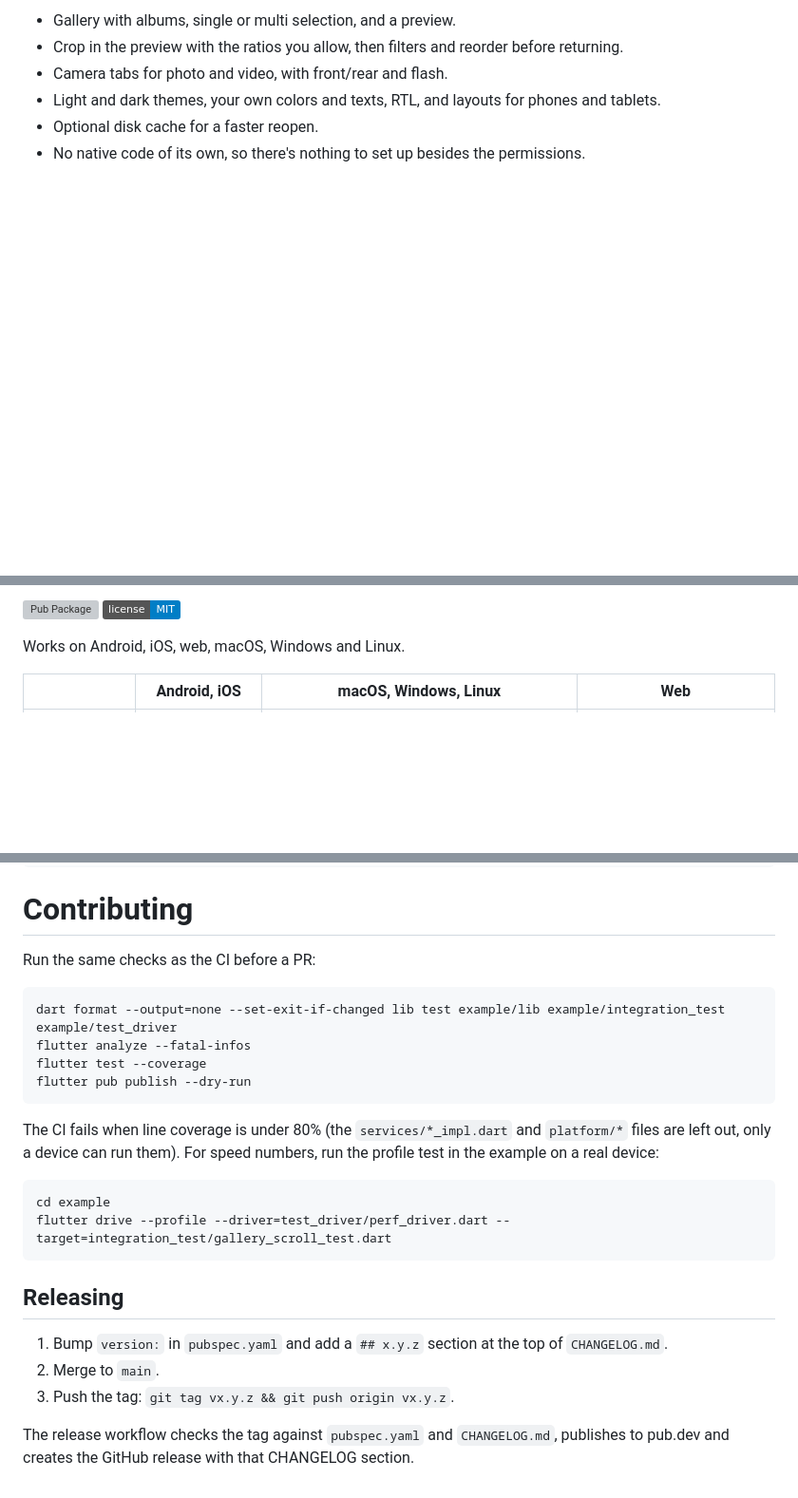
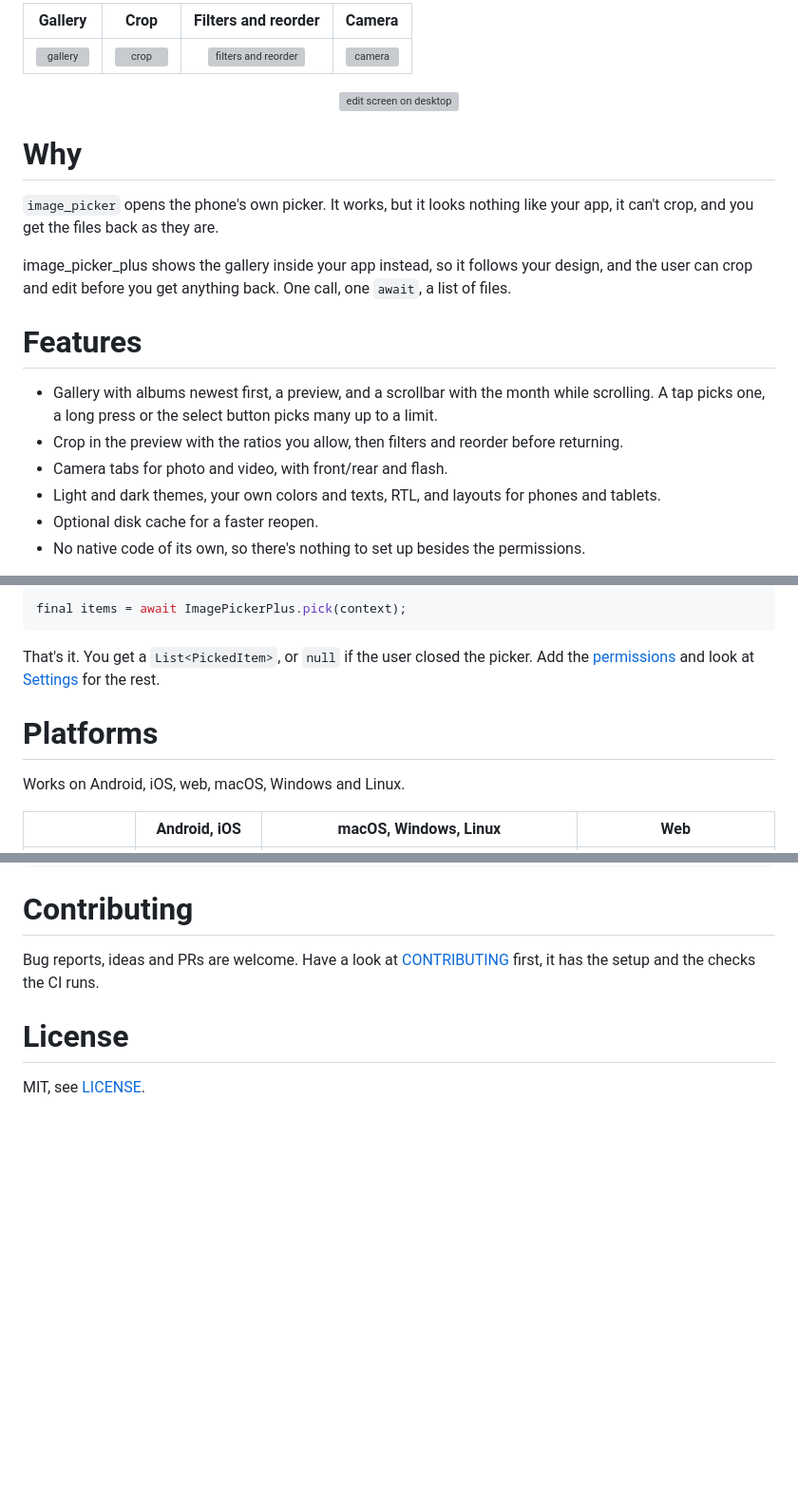
Before and after one commit to AhmedAbdoElhawary/image_picker_plus, a Markdown page: README.md, 3 parts joined by grey strips. Shown at 95% size. Drawn GitHub-style; badges without logos; blank space fills up the shorter version; grey boxes are pictures that could not be loaded.

Commit message:
add badges, gif table and why section to the README

````diff
--- a/README.md
+++ b/README.md
@@ -5,5 +17,22 @@ A picker for images and videos from the gallery or the camera, with a UI that fo
 
-- Gallery with albums, single or multi selection, and a preview.
+<!-- TODO(ahmed): record these 5 gifs of 1.0.0 into screenshots/ with these exact names (keep each under ~2 MB). until they're pushed to main the README shows broken images, on pub.dev too -->
+| Gallery | Crop | Filters and reorder | Camera |
+|:---:|:---:|:---:|:---:|
+| <img src="https://raw.githubusercontent.com/AhmedAbdoElhawary/image_picker_plus/main/screenshots/gallery.gif" width="200" alt="gallery" /> | <img src="https://raw.githubusercontent.com/AhmedAbdoElhawary/image_picker_plus/main/screenshots/crop.gif" width="200" alt="crop" /> | <img src="https://raw.githubusercontent.com/AhmedAbdoElhawary/image_picker_plus/main/screenshots/edit.gif" width="200" alt="filters and reorder" /> | <img src="https://raw.githubusercontent.com/AhmedAbdoElhawary/image_picker_plus/main/screenshots/camera.gif" width="200" alt="camera" /> |
+
+<p align="center">
+  <img src="https://raw.githubusercontent.com/AhmedAbdoElhawary/image_picker_plus/main/screenshots/desktop.gif" width="820" alt="edit screen on desktop" />
+</p>
+
+# Why
+
+`image_picker` opens the phone's own picker. It works, but it looks nothing like your app, it can't crop, and you get the files back as they are.
+
+image_picker_plus shows the gallery inside your app instead, so it follows your design, and the user can crop and edit before you get anything back. One call, one `await`, a list of files.
+
+# Features
+
+- Gallery with albums newest first, a preview, and a scrollbar with the month while scrolling. A tap picks one, a long press or the select button picks many up to a limit.
 - Crop in the preview with the ratios you allow, then filters and reorder before returning.
 - Camera tabs for photo and video, with front/rear and flash.
 - Light and dark themes, your own colors and texts, RTL, and layouts for phones and tablets.
@@ -14,12 +43,11 @@ A picker for images and videos from the gallery or the camera, with a UI that fo
 
-<p align="left">
-  <a href="https://pub.dev/packages/image_picker_plus">
-    <img src="https://img.shields.io/pub/v/image_picker_plus.svg" alt="Pub Package" />
-  </a>
-  <a href="LICENSE">
-    <img src="https://img.shields.io/badge/license-MIT-blue.svg" alt="License: MIT" />
-  </a>
-</p>
+```dart
+final items = await ImagePickerPlus.pick(context);
+```
+
+That's it. You get a `List<PickedItem>`, or `null` if the user closed the picker. Add the [permissions](#installing) and look at [Settings](#settings) for the rest.
+
+# Platforms
 
 Works on Android, iOS, web, macOS, Windows and Linux.
 
@@ -210,26 +240,8 @@ final files = items?.map((e) => File(e.file.path)).toList();
 
 # Contributing
 
-Run the same checks as the CI before a PR:
+Bug reports, ideas and PRs are welcome. Have a look at [CONTRIBUTING](.github/CONTRIBUTING.md) first, it has the setup and the checks the CI runs.
 
-```
-dart format --output=none --set-exit-if-changed lib test example/lib example/integration_test example/test_driver
-flutter analyze --fatal-infos
-flutter test --coverage
-flutter pub publish --dry-run
-```
+# License
 
-The CI fails when line coverage is under 80% (the `services/*_impl.dart` and `platform/*` files are left out, only a device can run them). For speed numbers, run the profile test in the example on a real device:
-
-```
-cd example
-flutter drive --profile --driver=test_driver/perf_driver.dart --target=integration_test/gallery_scroll_test.dart
-```
-
-## Releasing
-
-1. Bump `version:` in `pubspec.yaml` and add a `## x.y.z` section at the top of `CHANGELOG.md`.
-2. Merge to `main`.
-3. Push the tag: `git tag vx.y.z && git push origin vx.y.z`.
-
-The release workflow checks the tag against `pubspec.yaml` and `CHANGELOG.md`, publishes to pub.dev and creates the GitHub release with that CHANGELOG section.
+MIT, see [LICENSE](LICENSE).
````
Also changed, not shown: other parts of README.md (+19 -5 lines).
